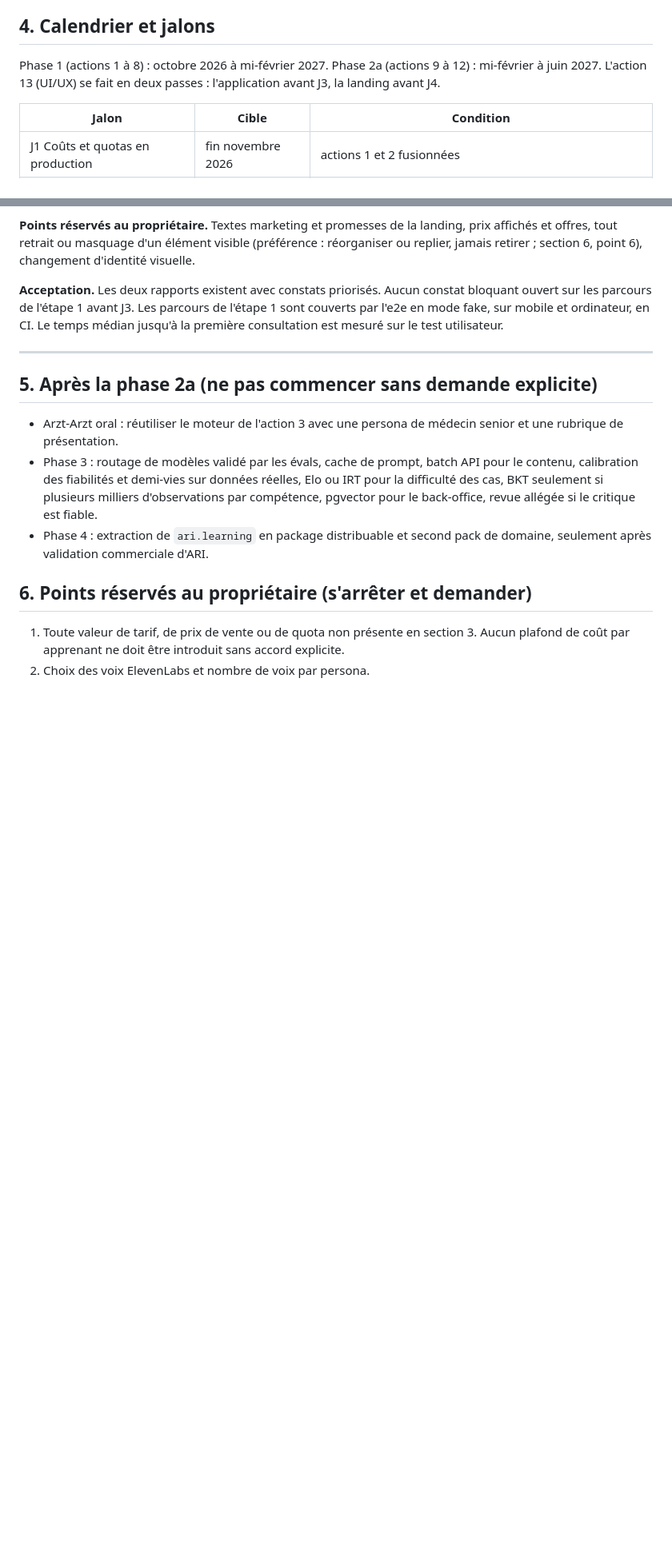
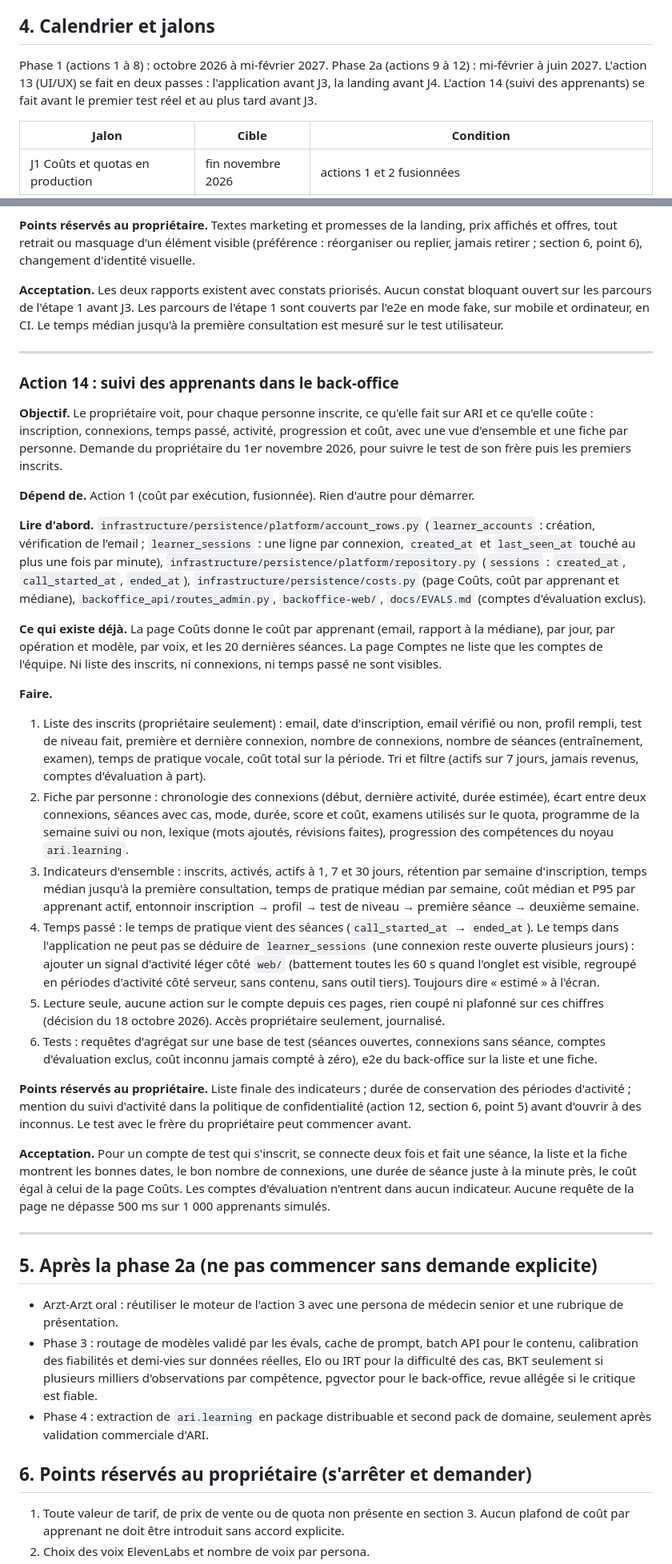
Before and after one commit to lejams/ari, a Markdown page: ARI_plan_claude_code.md, 2 parts joined by grey strips. Shown at 80% size. Drawn GitHub-style; blank space fills up the shorter version.

Commit message:
Plan : action 14, suivi des apprenants dans le back-office
Demande du propriétaire du 1er novembre 2026 : liste des inscrits, fiche par personne
(connexions, temps passé, séances, coût) et indicateurs d'ensemble. Ligne ajoutée au
tableau d'avancement.

Co-Authored-By: Claude Opus 5.5 <noreply@anthropic.com>
Claude-Session: https://claude.ai/code/session_015MdGtMwZWwyn7UE82qqC8P

```diff
--- a/ARI_plan_claude_code.md
+++ b/ARI_plan_claude_code.md
@@ -60,7 +60,7 @@ Toute valeur marquée « Hypothèse, paramètre » vit dans la configuration ou
 
 ## 4. Calendrier et jalons
 
-Phase 1 (actions 1 à 8) : octobre 2026 à mi-février 2027. Phase 2a (actions 9 à 12) : mi-février à juin 2027. L'action 13 (UI/UX) se fait en deux passes : l'application avant J3, la landing avant J4.
+Phase 1 (actions 1 à 8) : octobre 2026 à mi-février 2027. Phase 2a (actions 9 à 12) : mi-février à juin 2027. L'action 13 (UI/UX) se fait en deux passes : l'application avant J3, la landing avant J4. L'action 14 (suivi des apprenants) se fait avant le premier test réel et au plus tard avant J3.
 
 | Jalon | Cible | Condition |
 |---|---|---|
@@ -389,6 +389,30 @@ Si un skill est introuvable, le dire et appliquer la même grille à la main, sa
 
 ---
 
+### Action 14 : suivi des apprenants dans le back-office
+
+**Objectif.** Le propriétaire voit, pour chaque personne inscrite, ce qu'elle fait sur ARI et ce qu'elle coûte : inscription, connexions, temps passé, activité, progression et coût, avec une vue d'ensemble et une fiche par personne. Demande du propriétaire du 1er novembre 2026, pour suivre le test de son frère puis les premiers inscrits.
+
+**Dépend de.** Action 1 (coût par exécution, fusionnée). Rien d'autre pour démarrer.
+
+**Lire d'abord.** `infrastructure/persistence/platform/account_rows.py` (`learner_accounts` : création, vérification de l'email ; `learner_sessions` : une ligne par connexion, `created_at` et `last_seen_at` touché au plus une fois par minute), `infrastructure/persistence/platform/repository.py` (`sessions` : `created_at`, `call_started_at`, `ended_at`), `infrastructure/persistence/costs.py` (page Coûts, coût par apprenant et médiane), `backoffice_api/routes_admin.py`, `backoffice-web/`, `docs/EVALS.md` (comptes d'évaluation exclus).
+
+**Ce qui existe déjà.** La page Coûts donne le coût par apprenant (email, rapport à la médiane), par jour, par opération et modèle, par voix, et les 20 dernières séances. La page Comptes ne liste que les comptes de l'équipe. Ni liste des inscrits, ni connexions, ni temps passé ne sont visibles.
+
+**Faire.**
+1. Liste des inscrits (propriétaire seulement) : email, date d'inscription, email vérifié ou non, profil rempli, test de niveau fait, première et dernière connexion, nombre de connexions, nombre de séances (entraînement, examen), temps de pratique vocale, coût total sur la période. Tri et filtre (actifs sur 7 jours, jamais revenus, comptes d'évaluation à part).
+2. Fiche par personne : chronologie des connexions (début, dernière activité, durée estimée), écart entre deux connexions, séances avec cas, mode, durée, score et coût, examens utilisés sur le quota, programme de la semaine suivi ou non, lexique (mots ajoutés, révisions faites), progression des compétences du noyau `ari.learning`.
+3. Indicateurs d'ensemble : inscrits, activés, actifs à 1, 7 et 30 jours, rétention par semaine d'inscription, temps médian jusqu'à la première consultation, temps de pratique médian par semaine, coût médian et P95 par apprenant actif, entonnoir inscription → profil → test de niveau → première séance → deuxième semaine.
+4. Temps passé : le temps de pratique vient des séances (`call_started_at` → `ended_at`). Le temps dans l'application ne peut pas se déduire de `learner_sessions` (une connexion reste ouverte plusieurs jours) : ajouter un signal d'activité léger côté `web/` (battement toutes les 60 s quand l'onglet est visible, regroupé en périodes d'activité côté serveur, sans contenu, sans outil tiers). Toujours dire « estimé » à l'écran.
+5. Lecture seule, aucune action sur le compte depuis ces pages, rien coupé ni plafonné sur ces chiffres (décision du 18 octobre 2026). Accès propriétaire seulement, journalisé.
+6. Tests : requêtes d'agrégat sur une base de test (séances ouvertes, connexions sans séance, comptes d'évaluation exclus, coût inconnu jamais compté à zéro), e2e du back-office sur la liste et une fiche.
+
+**Points réservés au propriétaire.** Liste finale des indicateurs ; durée de conservation des périodes d'activité ; mention du suivi d'activité dans la politique de confidentialité (action 12, section 6, point 5) avant d'ouvrir à des inconnus. Le test avec le frère du propriétaire peut commencer avant.
+
+**Acceptation.** Pour un compte de test qui s'inscrit, se connecte deux fois et fait une séance, la liste et la fiche montrent les bonnes dates, le bon nombre de connexions, une durée de séance juste à la minute près, le coût égal à celui de la page Coûts. Les comptes d'évaluation n'entrent dans aucun indicateur. Aucune requête de la page ne dépasse 500 ms sur 1 000 apprenants simulés.
+
+---
+
 ## 5. Après la phase 2a (ne pas commencer sans demande explicite)
 
 - Arzt-Arzt oral : réutiliser le moteur de l'action 3 avec une persona de médecin senior et une rubrique de présentation.
```
Also changed, not shown: CLAUDE.md (+1 -0 lines).
